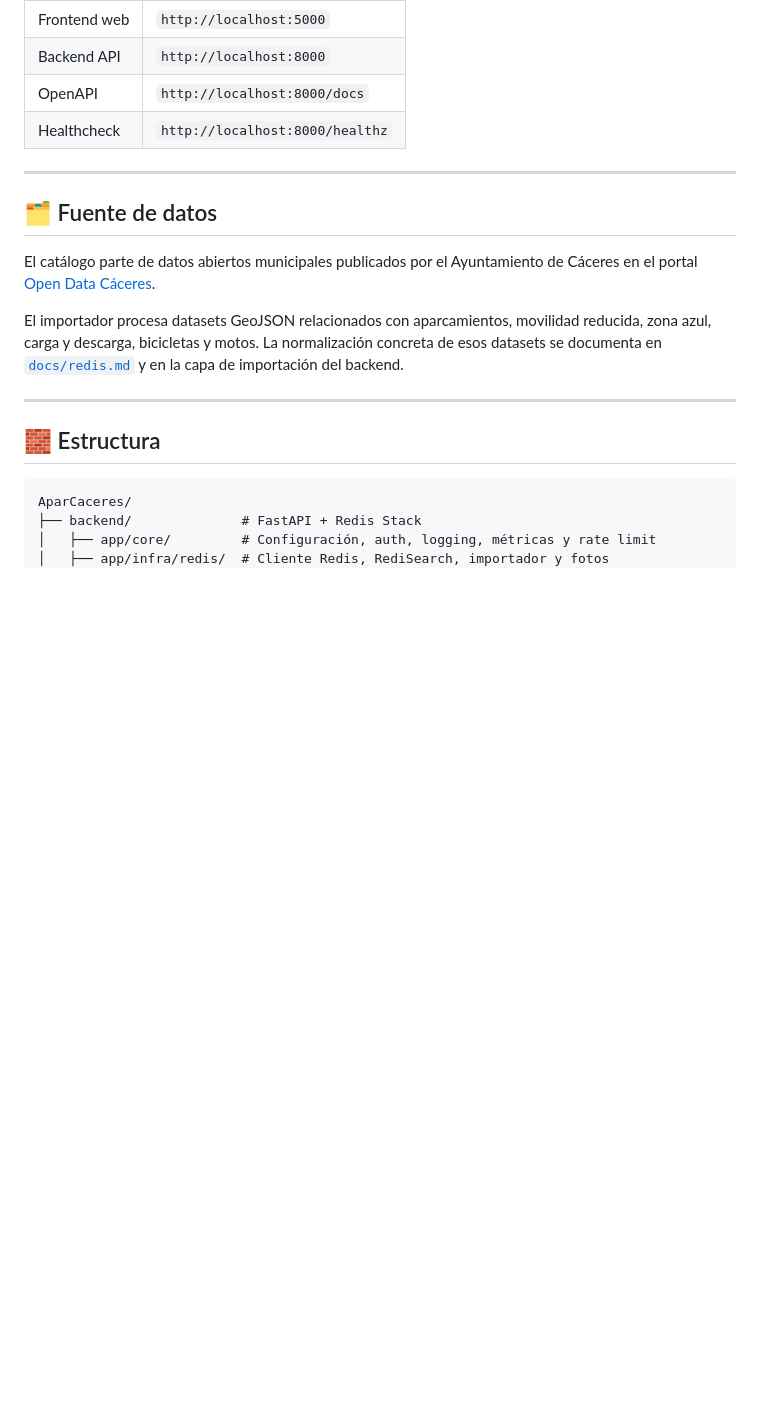
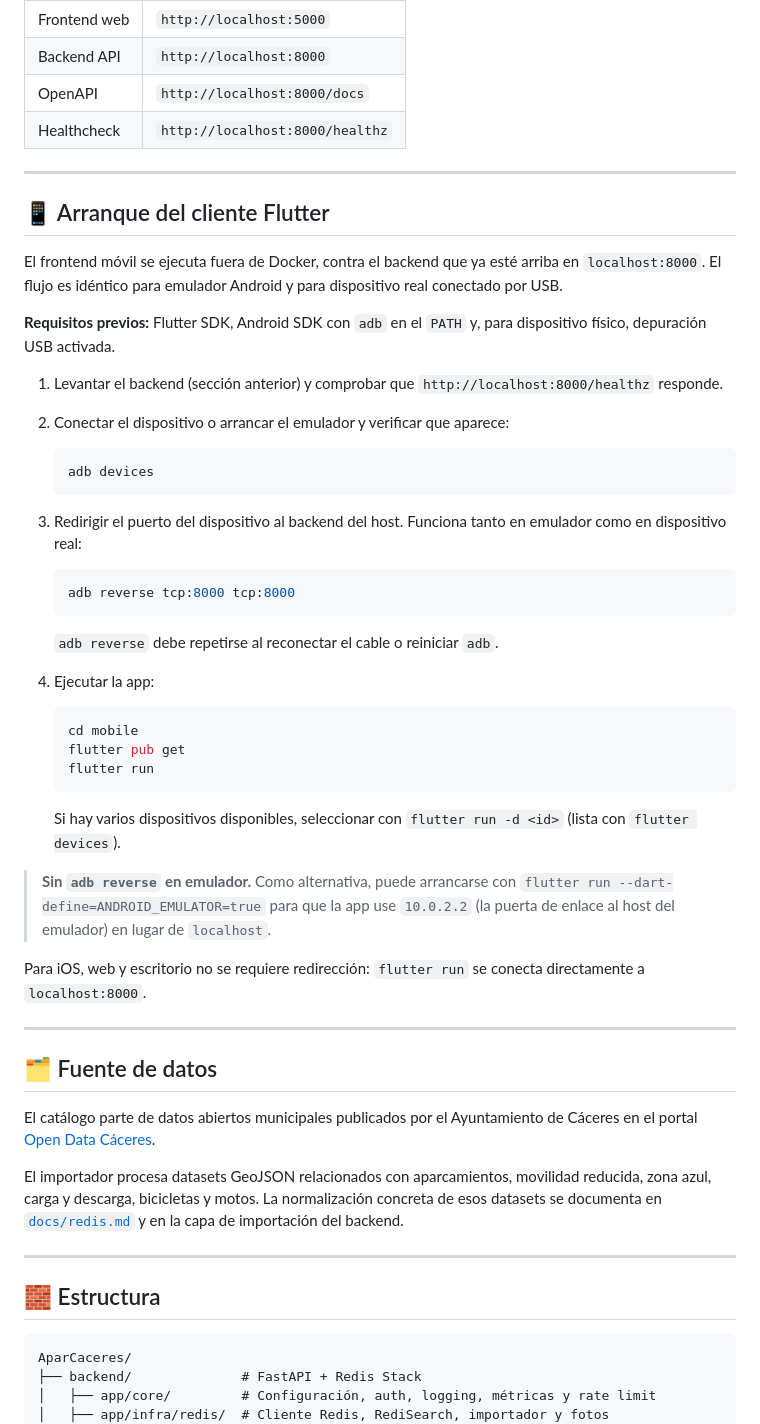
Before and after one commit to cesarsm24/AparCaceres, a Markdown page: README.md, the part around the change. Rendered like a GitHub page; blank space fills up the shorter version.

Commit message:
docs: document mobile client startup flow
Co-Authored-By: Claude Sonnet 4.6 <noreply@anthropic.com>

````diff
--- a/README.md
+++ b/README.md
@@ -72,6 +72,45 @@ Servicios expuestos en local:
 | Backend API | `http://localhost:8000` |
 | OpenAPI | `http://localhost:8000/docs` |
 | Healthcheck | `http://localhost:8000/healthz` |
+
+<div style="margin-top: 2.5rem"></div>
+
+---
+
+## 📱 Arranque del cliente Flutter
+
+El frontend móvil se ejecuta fuera de Docker, contra el backend que ya esté arriba en `localhost:8000`. El flujo es idéntico para emulador Android y para dispositivo real conectado por USB.
+
+**Requisitos previos:** Flutter SDK, Android SDK con `adb` en el `PATH` y, para dispositivo físico, depuración USB activada.
+
+1. Levantar el backend (sección anterior) y comprobar que `http://localhost:8000/healthz` responde.
+2. Conectar el dispositivo o arrancar el emulador y verificar que aparece:
+
+   ```bash
+   adb devices
+   ```
+
+3. Redirigir el puerto del dispositivo al backend del host. Funciona tanto en emulador como en dispositivo real:
+
+   ```bash
+   adb reverse tcp:8000 tcp:8000
+   ```
+
+   `adb reverse` debe repetirse al reconectar el cable o reiniciar `adb`.
+
+4. Ejecutar la app:
+
+   ```bash
+   cd mobile
+   flutter pub get
+   flutter run
+   ```
+
+   Si hay varios dispositivos disponibles, seleccionar con `flutter run -d <id>` (lista con `flutter devices`).
+
+> **Sin `adb reverse` en emulador.** Como alternativa, puede arrancarse con `flutter run --dart-define=ANDROID_EMULATOR=true` para que la app use `10.0.2.2` (la puerta de enlace al host del emulador) en lugar de `localhost`.
+
+Para iOS, web y escritorio no se requiere redirección: `flutter run` se conecta directamente a `localhost:8000`.
 
 <div style="margin-top: 2.5rem"></div>
 
````
